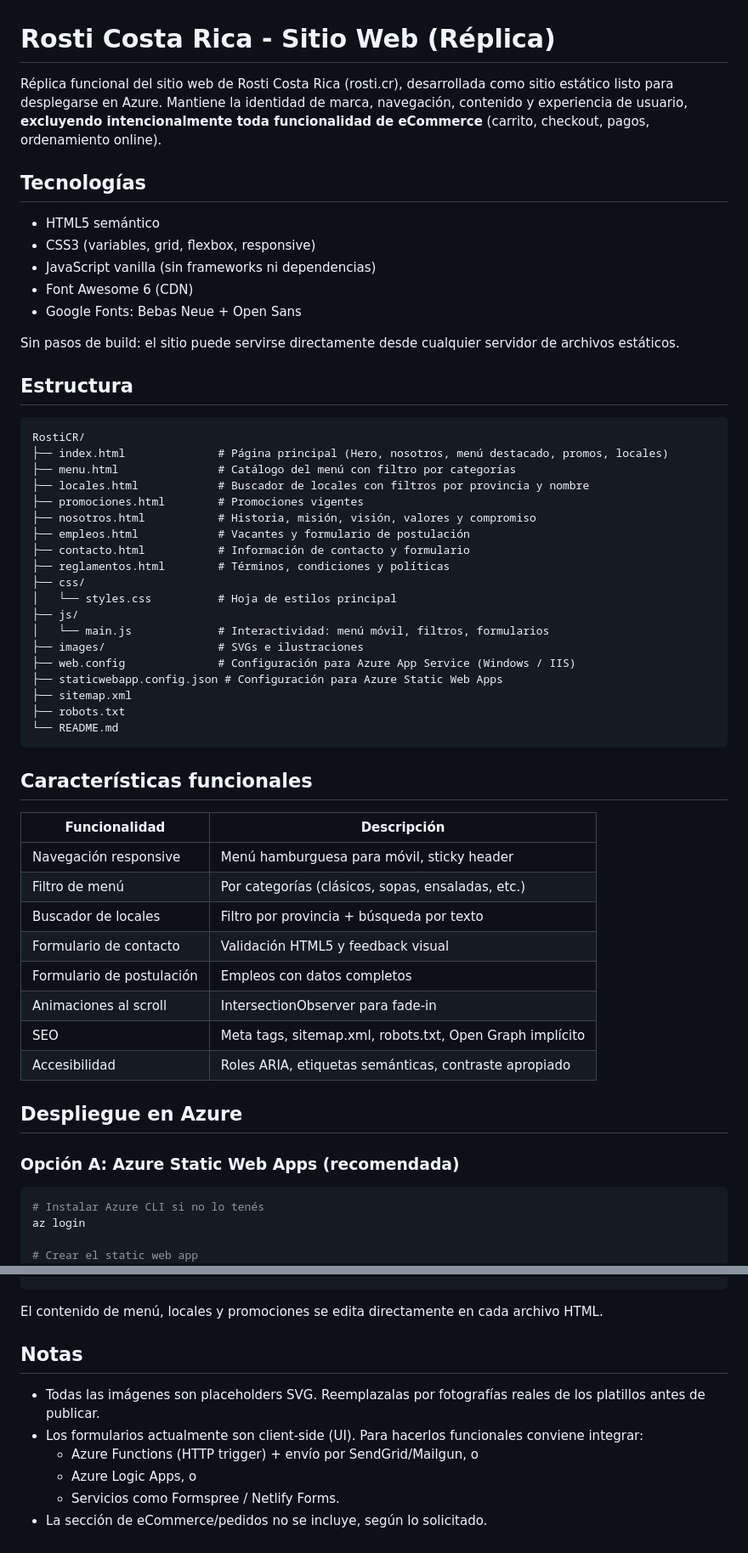
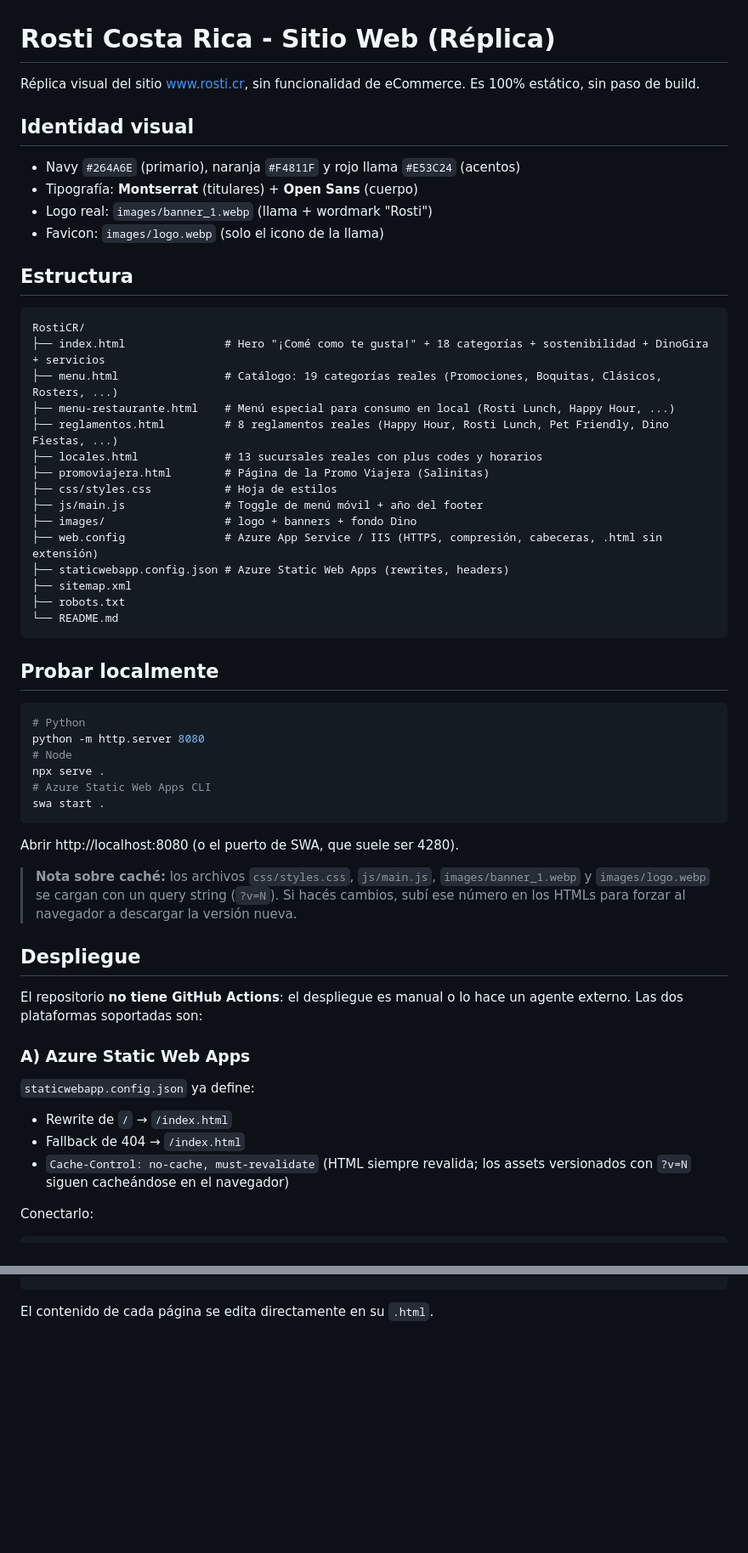
Before and after one commit to MALFARO2019/RostiCR, a Markdown page: README.md, 2 parts joined by grey strips. Shown at 85% size. GitHub-like rendering; blank space fills up the shorter version.

Commit message:
Actualizar README al estado actual del repo
Refleja paginas reales (menu-restaurante, promoviajera), paleta navy,
contenido real extraido de rosti.cr, y notas sobre cache-bust con ?v=N.

````diff
--- a/README.md
+++ b/README.md
@@ -1,62 +1,62 @@
 # Rosti Costa Rica - Sitio Web (Réplica)
 
-Réplica funcional del sitio web de Rosti Costa Rica (rosti.cr), desarrollada como sitio estático listo para desplegarse en Azure. Mantiene la identidad de marca, navegación, contenido y experiencia de usuario, **excluyendo intencionalmente toda funcionalidad de eCommerce** (carrito, checkout, pagos, ordenamiento online).
+Réplica visual del sitio www.rosti.cr, sin funcionalidad de eCommerce. Es 100% estático, sin paso de build.
 
-## Tecnologías
+## Identidad visual
 
-- HTML5 semántico
-- CSS3 (variables, grid, flexbox, responsive)
-- JavaScript vanilla (sin frameworks ni dependencias)
-- Font Awesome 6 (CDN)
-- Google Fonts: Bebas Neue + Open Sans
-
-Sin pasos de build: el sitio puede servirse directamente desde cualquier servidor de archivos estáticos.
+- Navy `#264A6E` (primario), naranja `#F4811F` y rojo llama `#E53C24` (acentos)
+- Tipografía: **Montserrat** (titulares) + **Open Sans** (cuerpo)
+- Logo real: `images/banner_1.webp` (llama + wordmark "Rosti")
+- Favicon: `images/logo.webp` (solo el icono de la llama)
 
 ## Estructura
 
 ```
 RostiCR/
-├── index.html              # Página principal (Hero, nosotros, menú destacado, promos, locales)
-├── menu.html               # Catálogo del menú con filtro por categorías
-├── locales.html            # Buscador de locales con filtros por provincia y nombre
-├── promociones.html        # Promociones vigentes
-├── nosotros.html           # Historia, misión, visión, valores y compromiso
-├── empleos.html            # Vacantes y formulario de postulación
-├── contacto.html           # Información de contacto y formulario
-├── reglamentos.html        # Términos, condiciones y políticas
-├── css/
-│   └── styles.css          # Hoja de estilos principal
-├── js/
-│   └── main.js             # Interactividad: menú móvil, filtros, formularios
-├── images/                 # SVGs e ilustraciones
-├── web.config              # Configuración para Azure App Service (Windows / IIS)
-├── staticwebapp.config.json # Configuración para Azure Static Web Apps
+├── index.html               # Hero "¡Comé como te gusta!" + 18 categorías + sostenibilidad + DinoGira + servicios
+├── menu.html                # Catálogo: 19 categorías reales (Promociones, Boquitas, Clásicos, Rosters, ...)
+├── menu-restaurante.html    # Menú especial para consumo en local (Rosti Lunch, Happy Hour, ...)
+├── reglamentos.html         # 8 reglamentos reales (Happy Hour, Rosti Lunch, Pet Friendly, Dino Fiestas, ...)
+├── locales.html             # 13 sucursales reales con plus codes y horarios
+├── promoviajera.html        # Página de la Promo Viajera (Salinitas)
+├── css/styles.css           # Hoja de estilos
+├── js/main.js               # Toggle de menú móvil + año del footer
+├── images/                  # logo + banners + fondo Dino
+├── web.config               # Azure App Service / IIS (HTTPS, compresión, cabeceras, .html sin extensión)
+├── staticwebapp.config.json # Azure Static Web Apps (rewrites, headers)
 ├── sitemap.xml
 ├── robots.txt
 └── README.md
 ```
 
-## Características funcionales
-
-| Funcionalidad | Descripción |
-|---|---|
-| Navegación responsive | Menú hamburguesa para móvil, sticky header |
-| Filtro de menú | Por categorías (clásicos, sopas, ensaladas, etc.) |
-| Buscador de locales | Filtro por provincia + búsqueda por texto |
-| Formulario de contacto | Validación HTML5 y feedback visual |
-| Formulario de postulación | Empleos con datos completos |
-| Animaciones al scroll | IntersectionObserver para fade-in |
-| SEO | Meta tags, sitemap.xml, robots.txt, Open Graph implícito |
-| Accesibilidad | Roles ARIA, etiquetas semánticas, contraste apropiado |
-
-## Despliegue en Azure
-
-### Opción A: Azure Static Web Apps (recomendada)
+## Probar localmente
 
 ```bash
-# Instalar Azure CLI si no lo tenés
-az login
+# Python
+python -m http.server 8080
+# Node
+npx serve .
+# Azure Static Web Apps CLI
+swa start .
+```
 
-# Crear el static web app
+Abrir http://localhost:8080 (o el puerto de SWA, que suele ser 4280).
+
+> **Nota sobre caché:** los archivos `css/styles.css`, `js/main.js`, `images/banner_1.webp` y `images/logo.webp` se cargan con un query string (`?v=N`). Si hacés cambios, subí ese número en los HTMLs para forzar al navegador a descargar la versión nueva.
+
+## Despliegue
+
+El repositorio **no tiene GitHub Actions**: el despliegue es manual o lo hace un agente externo. Las dos plataformas soportadas son:
+
+### A) Azure Static Web Apps
+
+`staticwebapp.config.json` ya define:
+- Rewrite de `/` → `/index.html`
+- Fallback de 404 → `/index.html`
+- `Cache-Control: no-cache, must-revalidate` (HTML siempre revalida; los assets versionados con `?v=N` siguen cacheándose en el navegador)
+
+Conectarlo:
+
+```bash
 az staticwebapp create \
   --name rosti-cr \
@@ -149,13 +92,4 @@ Toda la identidad visual está en variables CSS en `css/styles.css`:
 }
 ```
 
-El contenido de menú, locales y promociones se edita directamente en cada archivo HTML.
-
-## Notas
-
-- Todas las imágenes son placeholders SVG. Reemplazalas por fotografías reales de los platillos antes de publicar.
-- Los formularios actualmente son client-side (UI). Para hacerlos funcionales conviene integrar:
-  - Azure Functions (HTTP trigger) + envío por SendGrid/Mailgun, o
-  - Azure Logic Apps, o
-  - Servicios como Formspree / Netlify Forms.
-- La sección de eCommerce/pedidos no se incluye, según lo solicitado.
+El contenido de cada página se edita directamente en su `.html`.
````
Also changed, not shown: other parts of README.md (+13 -70 lines).
